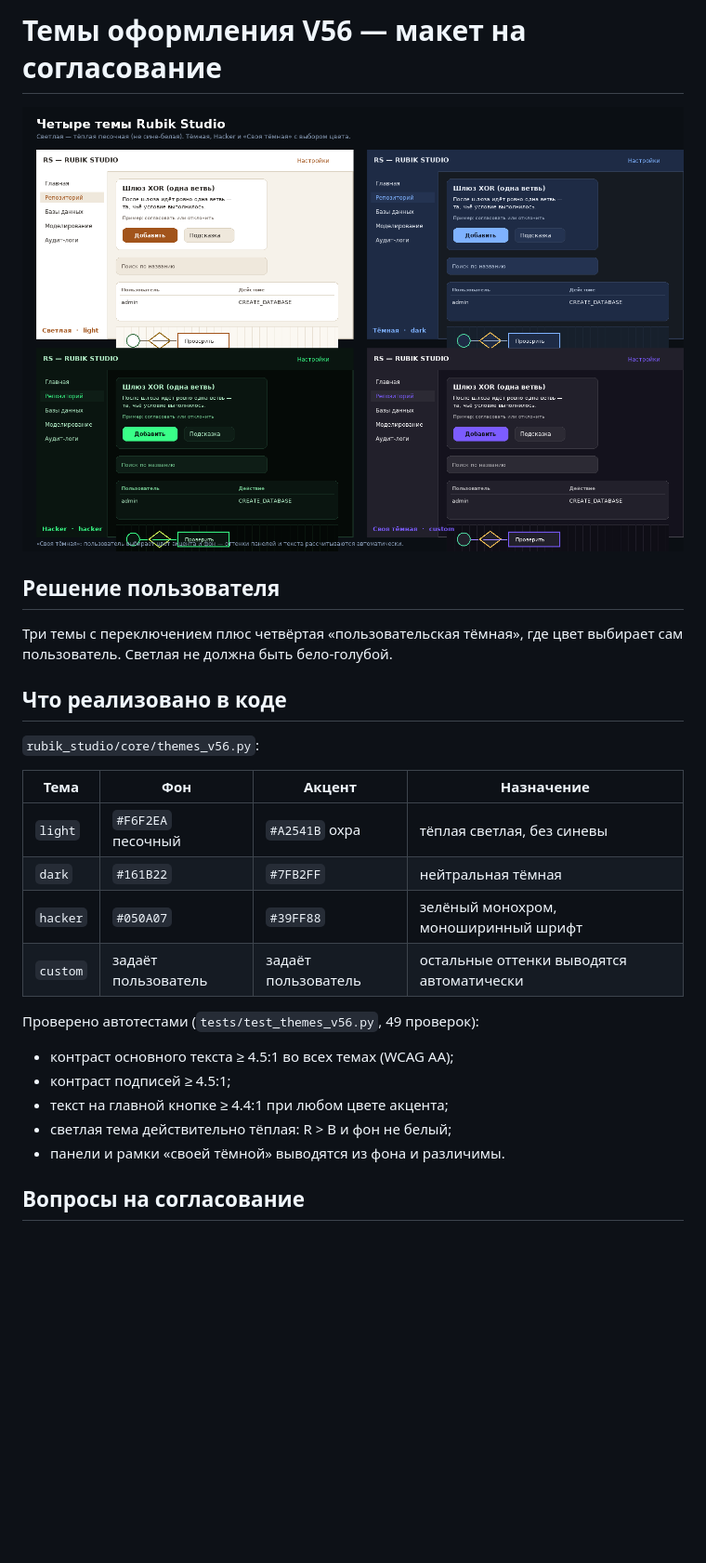
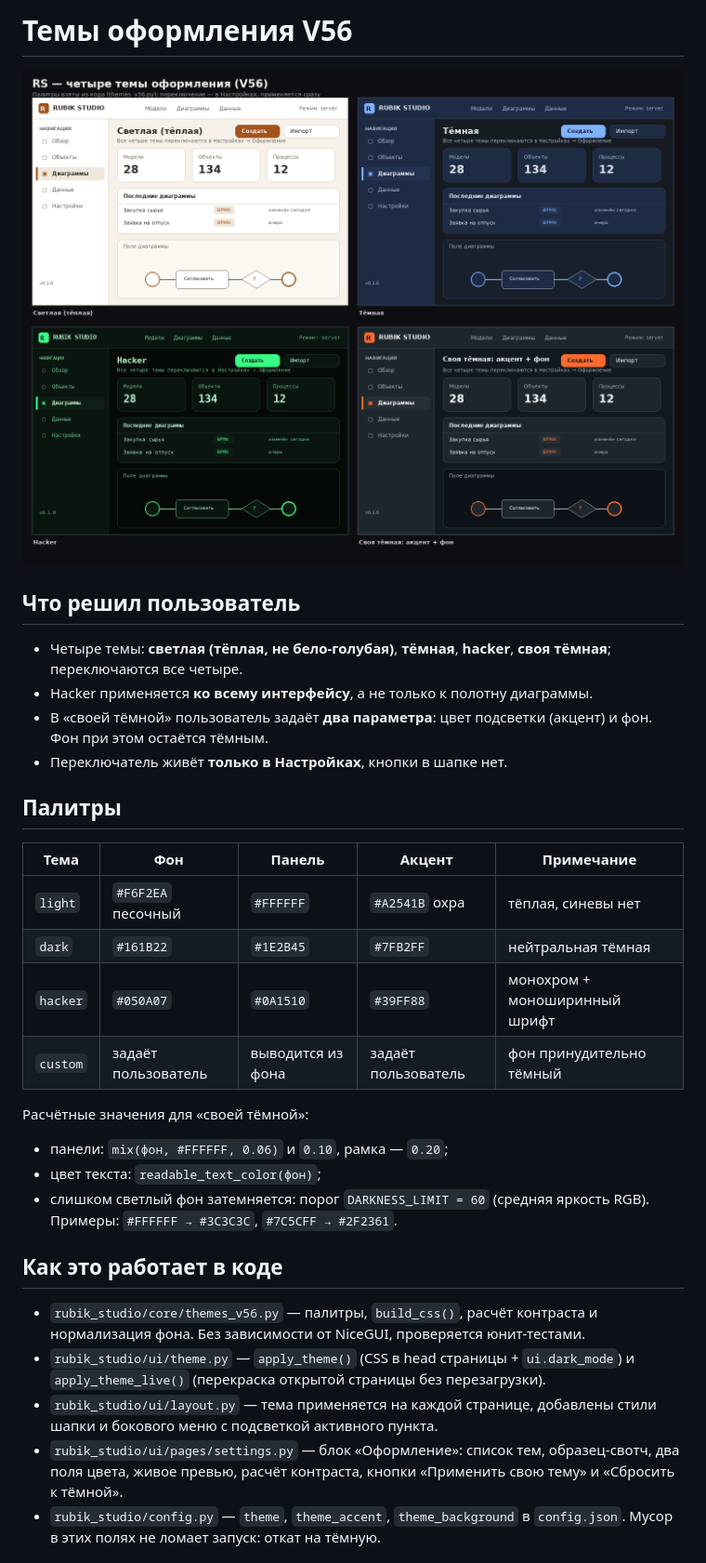
Before and after one commit to SUMRATOR/RS, a Markdown page: docs/design/THEMES_V56.md, the part around one of its changes. Shown at 93% size. GitHub-like rendering; pictures changed too: docs/design/ui_themes_v56.png (added); blank space fills up the shorter version.

Commit message:
docs: макет интерфейса в четырёх темах (V56)
Co-authored-by: arena-agent <297053741+arena-agent@users.noreply.github.com>

```diff
--- a/docs/design/THEMES_V56.md
+++ b/docs/design/THEMES_V56.md
@@ -1,30 +1,45 @@
-# Темы оформления V56 — макет на согласование
+# Темы оформления V56
 
-![Четыре темы](themes_v56.png)
+![Четыре темы интерфейса](ui_themes_v56.png)
 
-## Решение пользователя
+## Что решил пользователь
 
-Три темы с переключением плюс четвёртая «пользовательская тёмная», где
-цвет выбирает сам пользователь. Светлая не должна быть бело-голубой.
+- Четыре темы: **светлая (тёплая, не бело-голубая)**, **тёмная**, **hacker**,
+  **своя тёмная**; переключаются все четыре.
+- Hacker применяется **ко всему интерфейсу**, а не только к полотну диаграммы.
+- В «своей тёмной» пользователь задаёт **два параметра**: цвет подсветки
+  (акцент) и фон. Фон при этом остаётся тёмным.
+- Переключатель живёт **только в Настройках**, кнопки в шапке нет.
 
-## Что реализовано в коде
+## Палитры
 
-`rubik_studio/core/themes_v56.py`:
+| Тема | Фон | Панель | Акцент | Примечание |
+|---|---|---|---|---|
+| `light` | `#F6F2EA` песочный | `#FFFFFF` | `#A2541B` охра | тёплая, синевы нет |
+| `dark` | `#161B22` | `#1E2B45` | `#7FB2FF` | нейтральная тёмная |
+| `hacker` | `#050A07` | `#0A1510` | `#39FF88` | монохром + моноширинный шрифт |
+| `custom` | задаёт пользователь | выводится из фона | задаёт пользователь | фон принудительно тёмный |
 
-| Тема | Фон | Акцент | Назначение |
-|---|---|---|---|
-| `light` | `#F6F2EA` песочный | `#A2541B` охра | тёплая светлая, без синевы |
-| `dark` | `#161B22` | `#7FB2FF` | нейтральная тёмная |
-| `hacker` | `#050A07` | `#39FF88` | зелёный монохром, моноширинный шрифт |
-| `custom` | задаёт пользователь | задаёт пользователь | остальные оттенки выводятся автоматически |
+Расчётные значения для «своей тёмной»:
 
-Проверено автотестами (`tests/test_themes_v56.py`, 49 проверок):
+- панели: `mix(фон, #FFFFFF, 0.06)` и `0.10`, рамка — `0.20`;
+- цвет текста: `readable_text_color(фон)`;
+- слишком светлый фон затемняется: порог `DARKNESS_LIMIT = 60`
+  (средняя яркость RGB). Примеры: `#FFFFFF → #3C3C3C`, `#7C5CFF → #2F2361`.
 
-- контраст основного текста ≥ 4.5:1 во всех темах (WCAG AA);
-- контраст подписей ≥ 4.5:1;
-- текст на главной кнопке ≥ 4.4:1 при любом цвете акцента;
-- светлая тема действительно тёплая: R > B и фон не белый;
-- панели и рамки «своей тёмной» выводятся из фона и различимы.
+## Как это работает в коде
 
-## Вопросы на согласование
+- `rubik_studio/core/themes_v56.py` — палитры, `build_css()`, расчёт
+  контраста и нормализация фона. Без зависимости от NiceGUI, проверяется
+  юнит-тестами.
+- `rubik_studio/ui/theme.py` — `apply_theme()` (CSS в head страницы +
+  `ui.dark_mode`) и `apply_theme_live()` (перекраска открытой страницы без
+  перезагрузки).
+- `rubik_studio/ui/layout.py` — тема применяется на каждой странице,
+  добавлены стили шапки и бокового меню с подсветкой активного пункта.
+- `rubik_studio/ui/pages/settings.py` — блок «Оформление»: список тем,
+  образец-свотч, два поля цвета, живое превью, расчёт контраста,
+  кнопки «Применить свою тему» и «Сбросить к тёмной».
+- `rubik_studio/config.py` — `theme`, `theme_accent`, `theme_background`
+  в `config.json`. Мусор в этих полях не ломает запуск: откат на тёмную.
 
```
Also changed, not shown: other parts of docs/design/THEMES_V56.md (+25 -10 lines).
